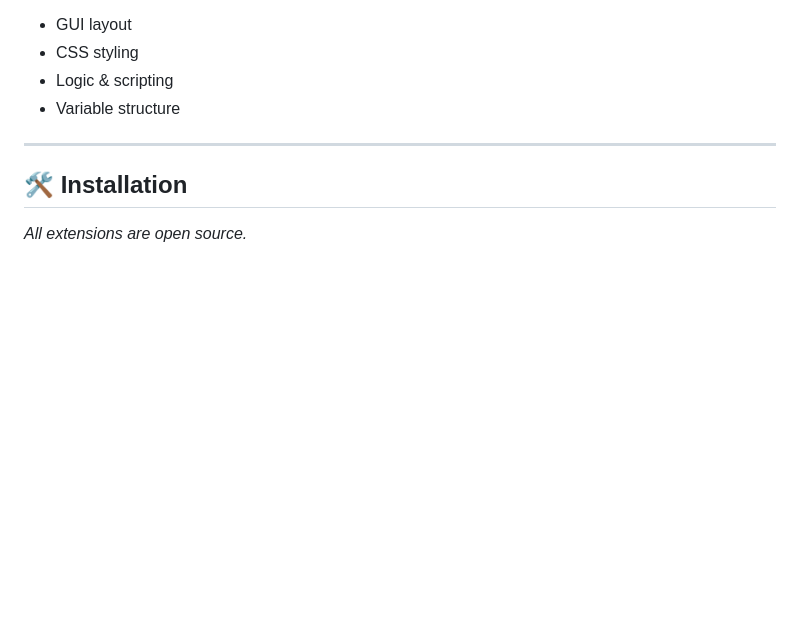
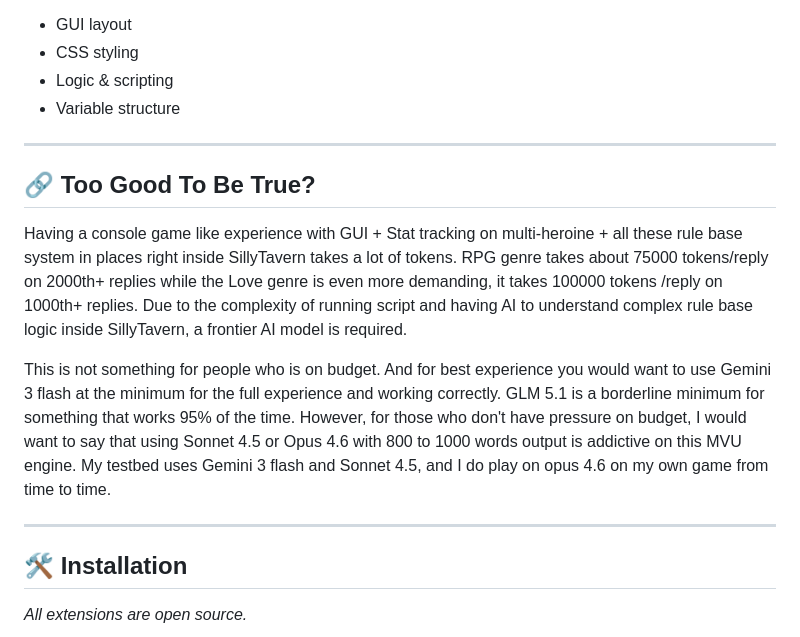
Before and after one commit to KritBlade/MVU_Game_Maker, a Markdown page: README.md, the part around the change. Rendered like a GitHub page; blank space fills up the shorter version.

```diff
--- a/README.md
+++ b/README.md
@@ -168,6 +168,14 @@ Customize everything in the stats menus by click and drag (No coding required al
 
 ---
 
+## 🔗 Too Good To Be True?
+
+Having a console game like experience with GUI + Stat tracking on multi-heroine + all these rule base system in places right inside SillyTavern takes a lot of tokens. RPG genre takes about 75000 tokens/reply on 2000th+ replies while the Love genre is even more demanding, it takes 100000 tokens /reply on 1000th+ replies. Due to the complexity of running script and having AI to understand complex rule base logic inside SillyTavern, a frontier AI model is required.
+
+This is not something for people who is on budget. And for best experience you would want to use Gemini 3 flash at the minimum for the full experience and working correctly. GLM 5.1 is a borderline minimum for something that works 95% of the time. However, for those who don't have pressure on budget, I would want to say that using Sonnet 4.5 or Opus 4.6 with 800 to 1000 words output is addictive on this MVU engine. My testbed uses Gemini 3 flash and Sonnet 4.5, and I do play on opus 4.6 on my own game from time to time.
+
+---
+
 ## 🛠️ Installation
 
 _All extensions are open source._
```
